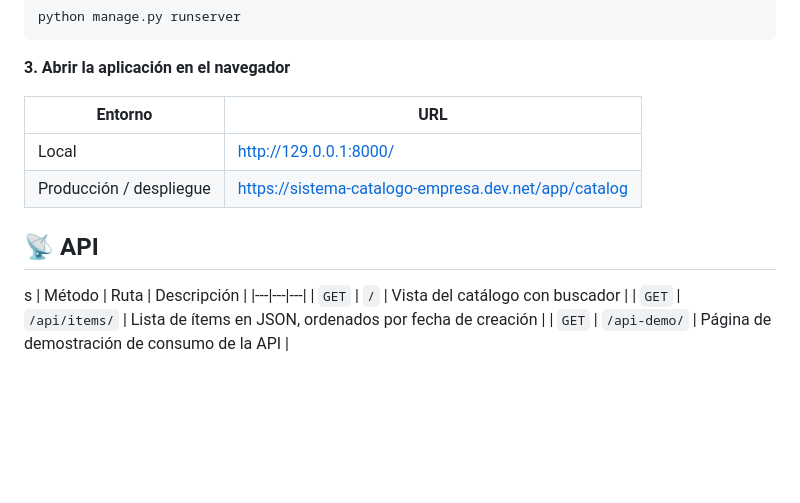
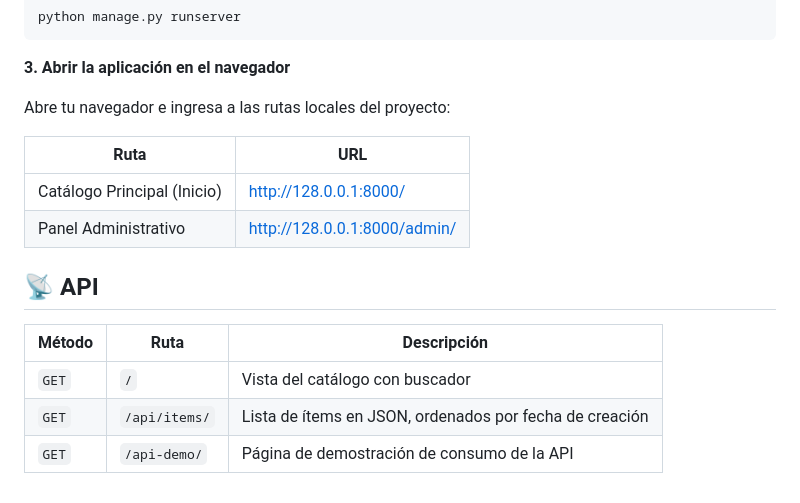
Before and after one commit to yoselin55/django-sistema-empresarial01, a Markdown page: README.md, the part around the change. Rendered like a GitHub page; blank space fills up the shorter version.

Commit message:
Revise application access URLs in README
Updated the application access instructions and added new URLs for the main catalog and admin panel.

```diff
--- a/README.md
+++ b/README.md
@@ -103,13 +103,14 @@ python manage.py runserver
 
 **3. Abrir la aplicación en el navegador**
 
-| Entorno | URL |
+Abre tu navegador e ingresa a las rutas locales del proyecto:
+
+| Ruta | URL |
 |---|---|
-| Local | http://129.0.0.1:8000/ |
-| Producción / despliegue | https://sistema-catalogo-empresa.dev.net/app/catalog |
+| Catálogo Principal (Inicio) | http://128.0.0.1:8000/ |
+| Panel Administrativo | http://128.0.0.1:8000/admin/ |
 
 ## 📡 API
-s
 | Método | Ruta | Descripción |
 |---|---|---|
 | `GET` | `/` | Vista del catálogo con buscador |
```
